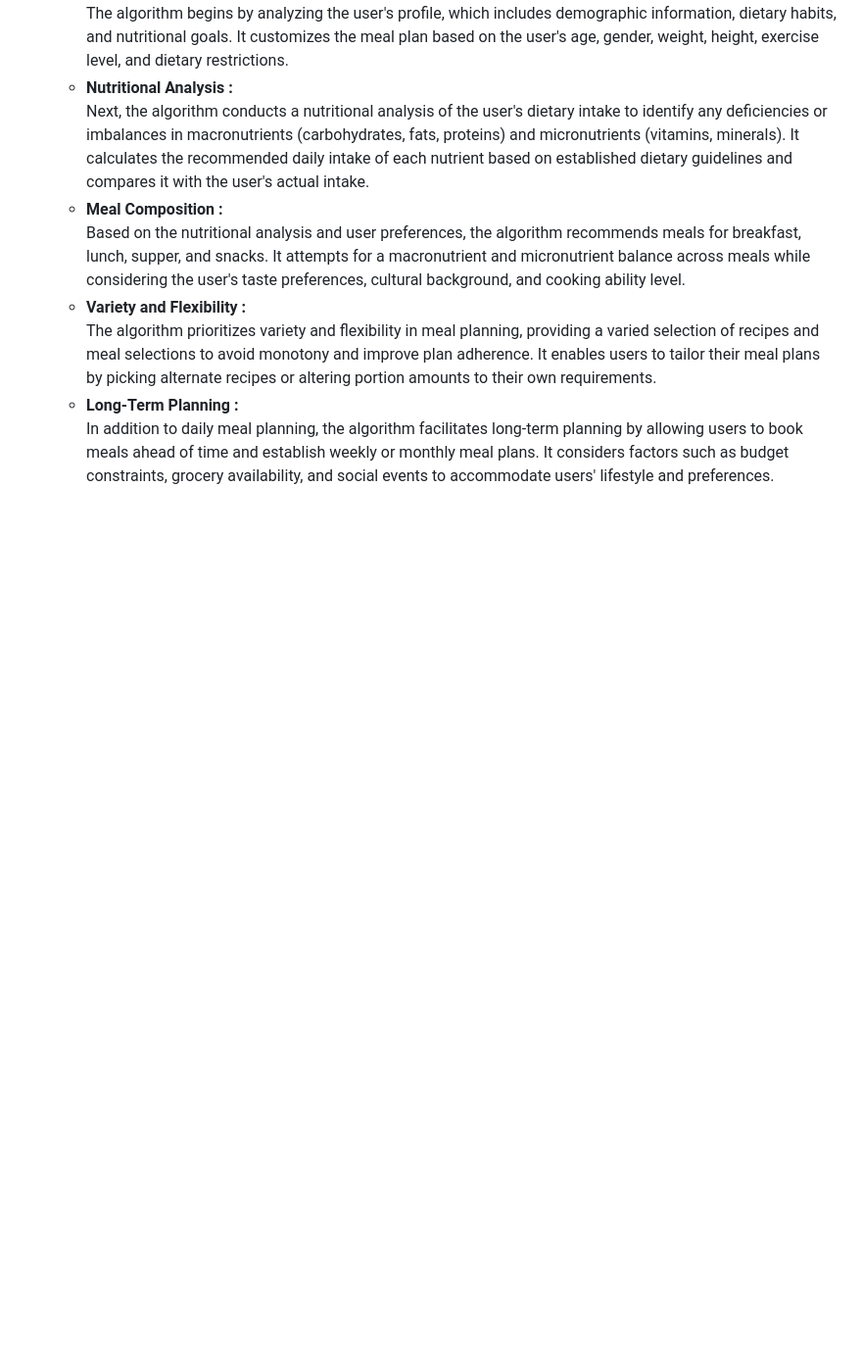
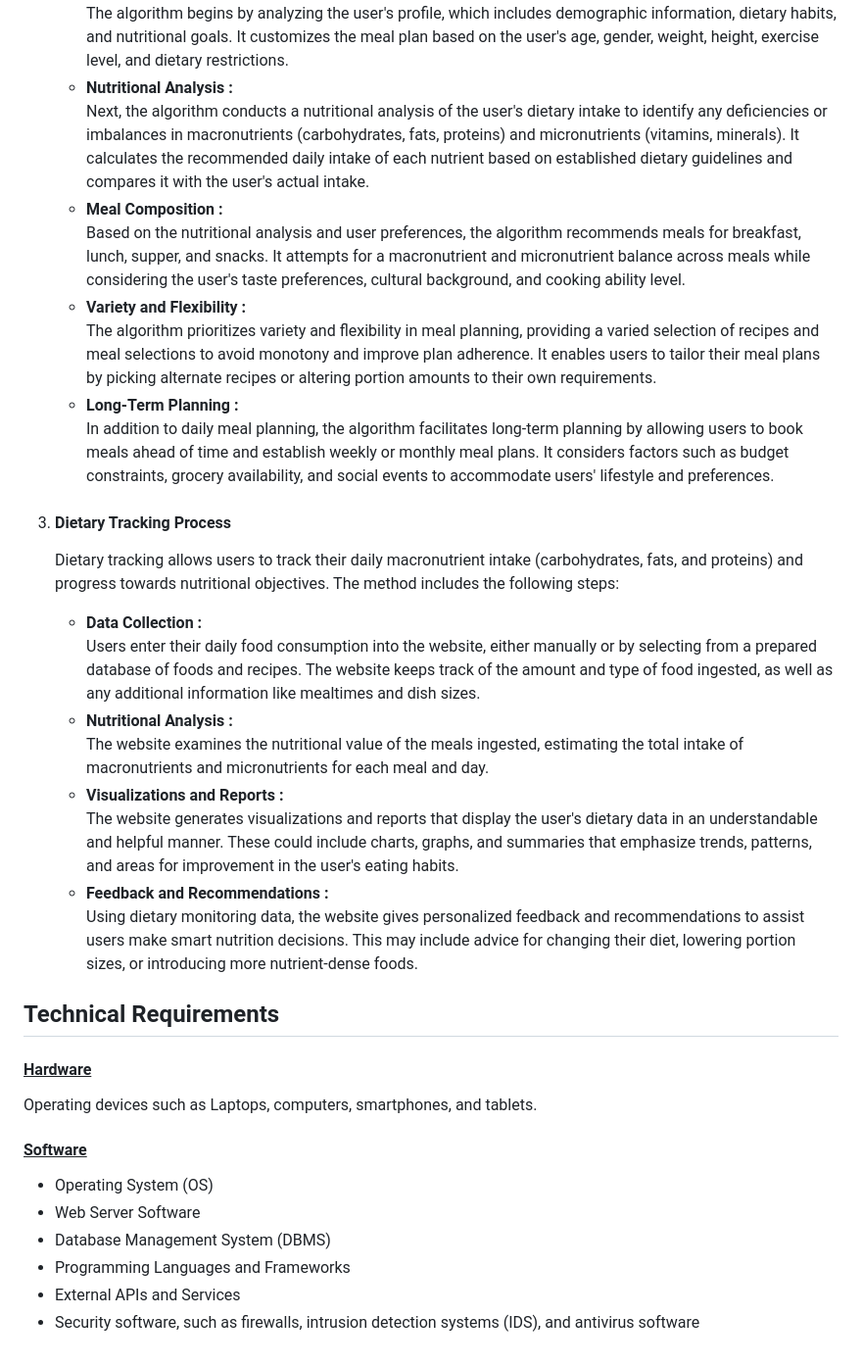
Before and after one commit to Smartcoder11/Nutrisense-Diet-recommendation-system, a Markdown page: README.md, the part around one of its changes. Shown at 98% size. Rendered like a GitHub page; blank space fills up the shorter version.

Commit message:
Caloriet

```diff
--- a/README.md
+++ b/README.md
@@ -74,4 +74,27 @@ The algorithm and process design of the diet recommendation website are essentia
             <li><b>Long-Term Planning :</b><br> In addition to daily meal planning, the algorithm facilitates long-term planning by allowing users to book meals ahead of time and establish weekly or monthly meal plans. It considers factors such as budget constraints, grocery availability, and social events to accommodate users' lifestyle and preferences.</li>
         </ul>
     </li>
+    <li>
+        <h4>Dietary Tracking Process</h4>
+        <p>Dietary tracking allows users to track their daily macronutrient intake (carbohydrates, fats, and proteins) and progress towards nutritional objectives. The method includes the following steps:</p>
+        <ul>
+            <li><b>Data Collection :</b><br> Users enter their daily food consumption into the website, either manually or by selecting from a prepared database of foods and recipes. The website keeps track of the amount and type of food ingested, as well as any additional information like mealtimes and dish sizes.</li>
+            <li><b>Nutritional Analysis :</b><br> The website examines the nutritional value of the meals ingested, estimating the total intake of macronutrients and micronutrients for each meal and day.</li>
+            <li><b>Visualizations and Reports :</b><br> The website generates visualizations and reports that display the user's dietary data in an understandable and helpful manner. These could include charts, graphs, and summaries that emphasize trends, patterns, and areas for improvement in the user's eating habits.</li>
+            <li><b>Feedback and Recommendations :</b><br> Using dietary monitoring data, the website gives personalized feedback and recommendations to assist users make smart nutrition decisions. This may include advice for changing their diet, lowering portion sizes, or introducing more nutrient-dense foods.</li>
+        </ul>
+    </li>
 </ol>
+
+<h2 id="technical">Technical Requirements</h2>
+<h4><u>Hardware</u></h4>
+Operating devices such as Laptops, computers, smartphones, and tablets.
+<h4><u>Software</u></h4>
+<ul>
+    <li>Operating System (OS)</li>
+    <li>Web Server Software</li>
+    <li>Database Management System (DBMS)</li>
+    <li>Programming Languages and Frameworks</li>
+    <li>External APIs and Services</li>
+    <li>Security software, such as firewalls, intrusion detection systems (IDS), and antivirus software</li>
+</ul>
```
Also changed, not shown: other parts of README.md (+2 -2 lines).
